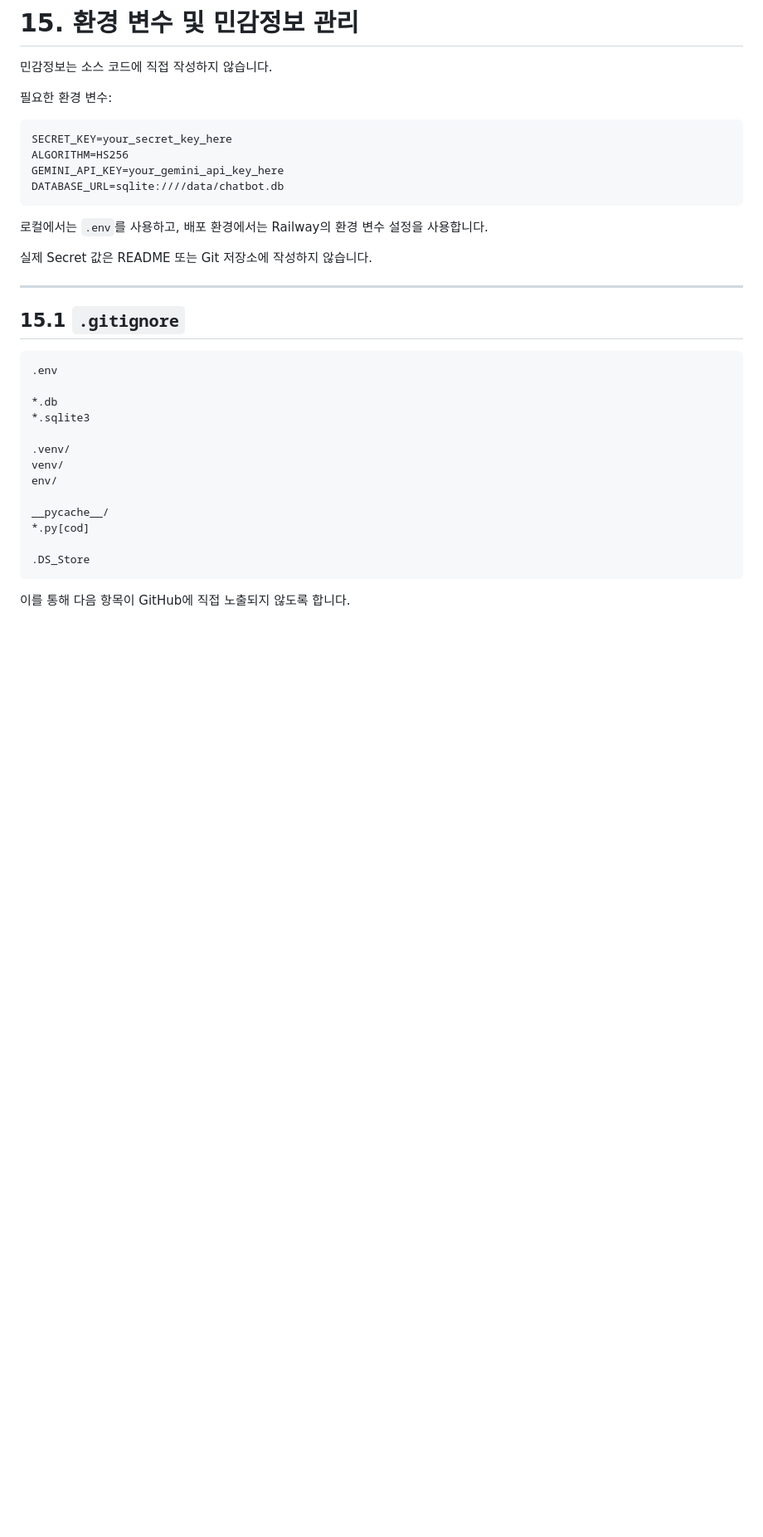
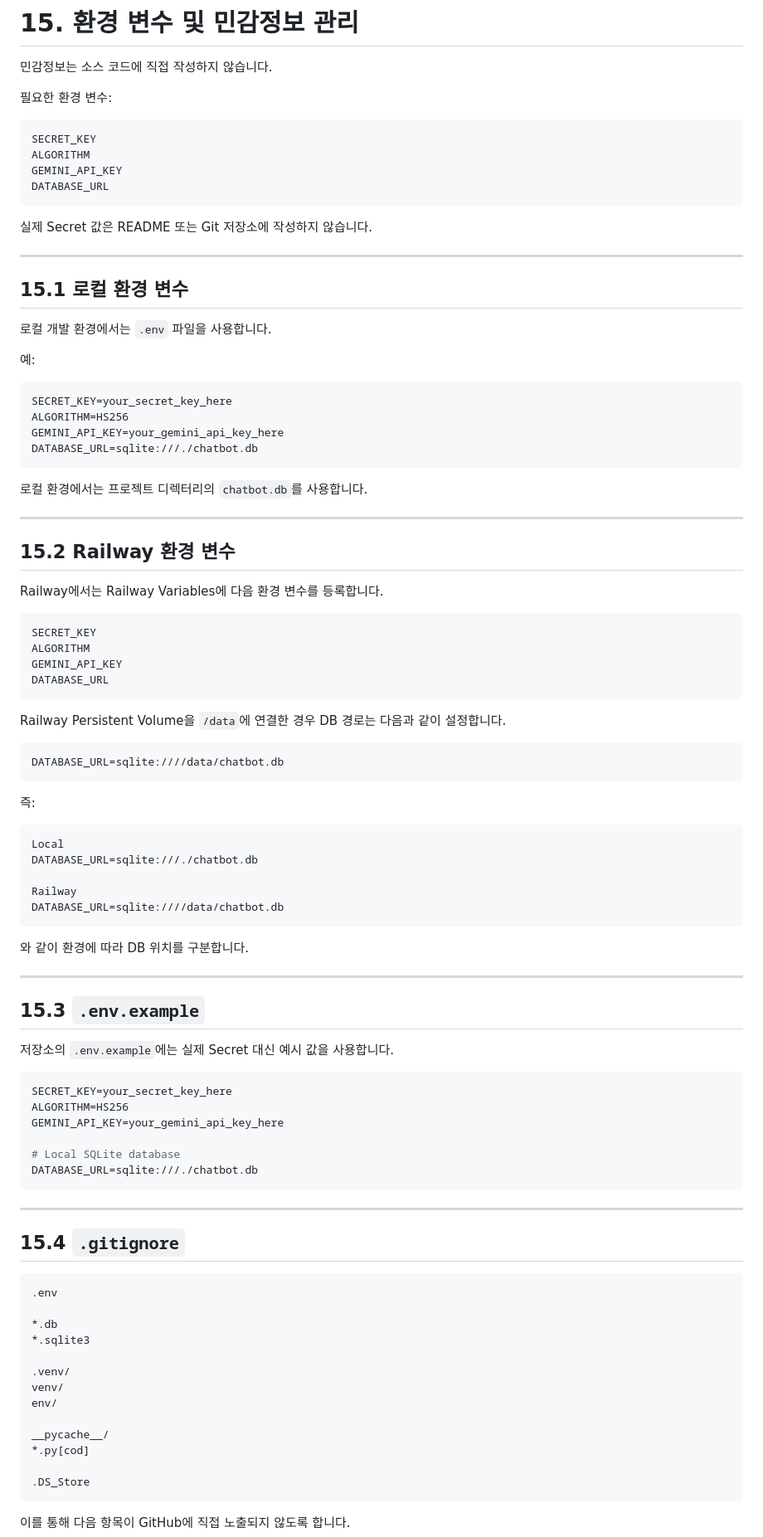
Before and after one commit to bangahee/term-project-proto, a Markdown page: README.md, the part around one of its changes. Shown at 83% size. Drawn GitHub-style; blank space fills up the shorter version.

Commit message:
docs: clarify local and Railway database configuration

````diff
--- a/README.md
+++ b/README.md
@@ -1052,20 +1081,81 @@ HTML 제목으로 실행되지 않고 일반 문자열로 표시됩니다.
 
 필요한 환경 변수:
 
+```text
+SECRET_KEY
+ALGORITHM
+GEMINI_API_KEY
+DATABASE_URL
+```
+
+실제 Secret 값은 README 또는 Git 저장소에 작성하지 않습니다.
+
+---
+
+## 15.1 로컬 환경 변수
+
+로컬 개발 환경에서는 `.env` 파일을 사용합니다.
+
+예:
+
 ```env
 SECRET_KEY=your_secret_key_here
 ALGORITHM=HS256
 GEMINI_API_KEY=your_gemini_api_key_here
+DATABASE_URL=sqlite:///./chatbot.db
+```
+
+로컬 환경에서는 프로젝트 디렉터리의 `chatbot.db`를 사용합니다.
+
+---
+
+## 15.2 Railway 환경 변수
+
+Railway에서는 Railway Variables에 다음 환경 변수를 등록합니다.
+
+```text
+SECRET_KEY
+ALGORITHM
+GEMINI_API_KEY
+DATABASE_URL
+```
+
+Railway Persistent Volume을 `/data`에 연결한 경우 DB 경로는 다음과 같이 설정합니다.
+
+```env
 DATABASE_URL=sqlite:////data/chatbot.db
 ```
 
-로컬에서는 `.env`를 사용하고, 배포 환경에서는 Railway의 환경 변수 설정을 사용합니다.
-
-실제 Secret 값은 README 또는 Git 저장소에 작성하지 않습니다.
-
----
-
-## 15.1 `.gitignore`
+즉:
+
+```text
+Local
+DATABASE_URL=sqlite:///./chatbot.db
+
+Railway
+DATABASE_URL=sqlite:////data/chatbot.db
+```
+
+와 같이 환경에 따라 DB 위치를 구분합니다.
+
+---
+
+## 15.3 `.env.example`
+
+저장소의 `.env.example`에는 실제 Secret 대신 예시 값을 사용합니다.
+
+```env
+SECRET_KEY=your_secret_key_here
+ALGORITHM=HS256
+GEMINI_API_KEY=your_gemini_api_key_here
+
+# Local SQLite database
+DATABASE_URL=sqlite:///./chatbot.db
+```
+
+---
+
+## 15.4 `.gitignore`
 
 ```gitignore
 .env
````
Also changed, not shown: other parts of README.md (+117 -45 lines).
